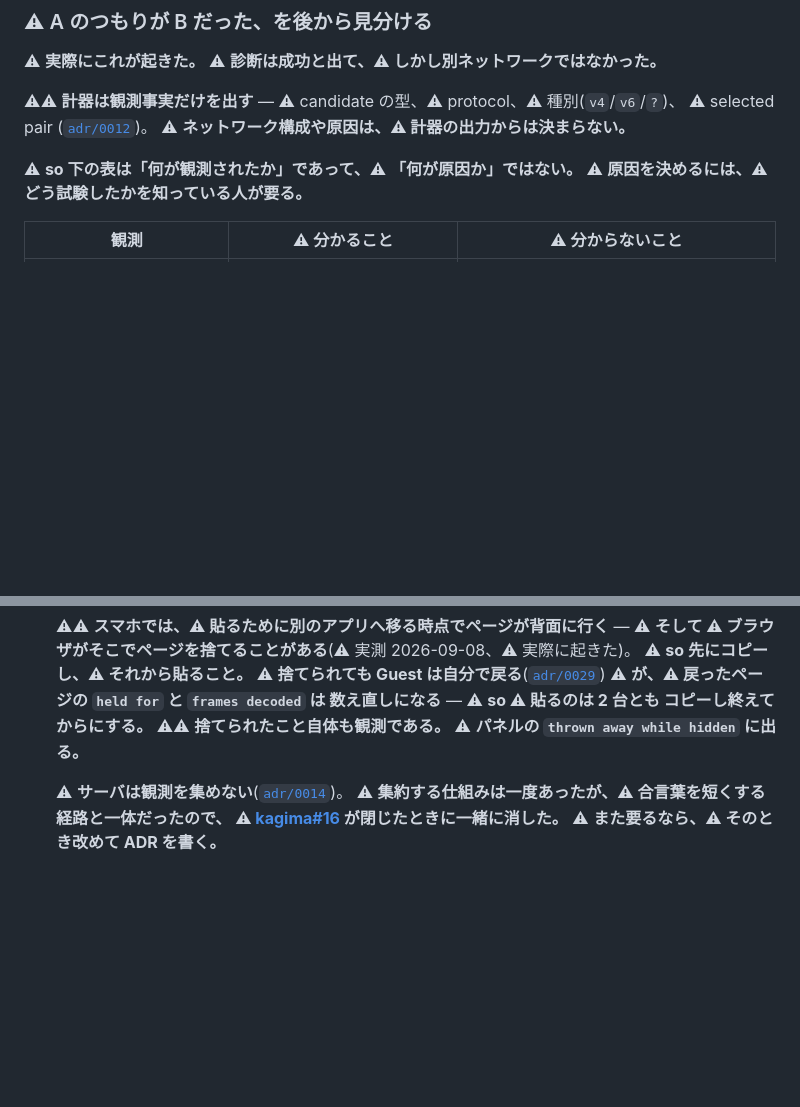
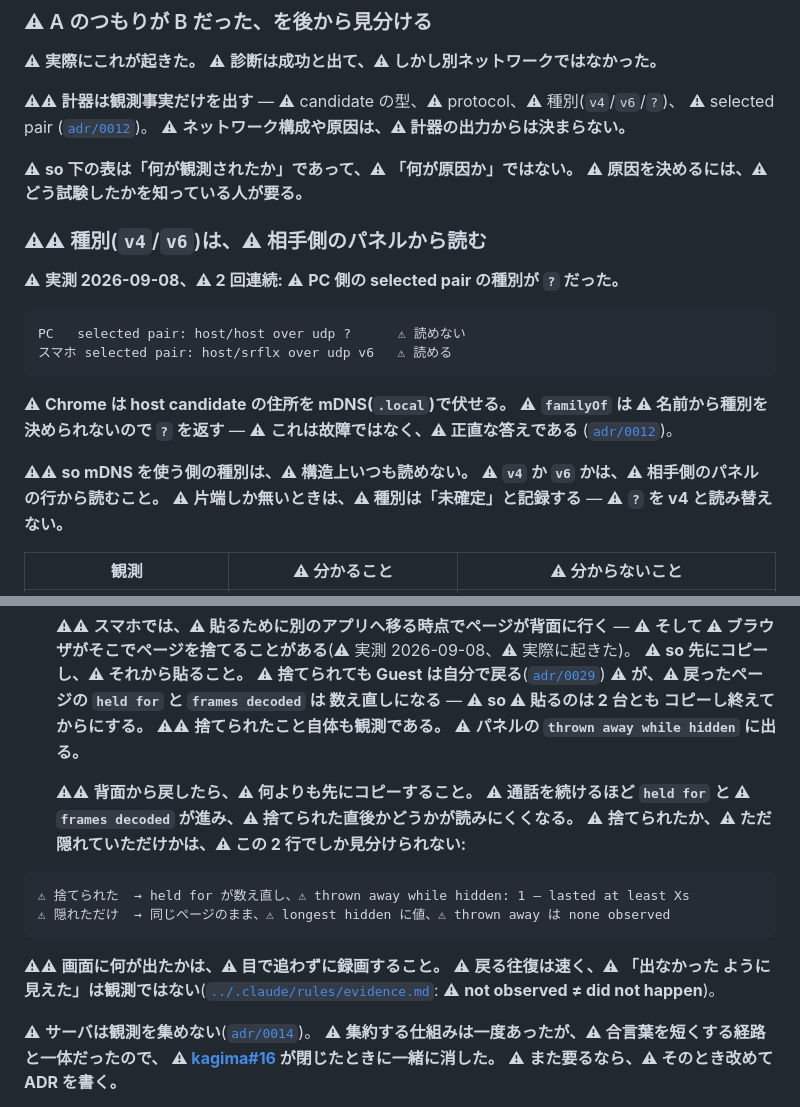
Before and after one commit to hidetzu/kagima, a Markdown page: docs/FIELD-TEST.md, 2 parts joined by grey strips. Drawn GitHub-style; blank space fills up the shorter version.

Commit message:
docs(field-test): 種別は相手側から読む、⚠ 戻ったら先にコピーする
⚠ **実測 2026-09-08 の 2 回で分かったこと。**

## ⚠ 種別が読めるのは片端だけ

⚠ **PC 側の selected pair の種別が 2 回連続で `?` だった。**

    PC     selected pair: host/host over udp ?      ⚠ 読めない
    スマホ  selected pair: host/srflx over udp v6    ⚠ 読める

⚠ **Chrome は host candidate の住所を mDNS(`.local`)で伏せる。**
⚠ **`familyOf` は名前から種別を決められないので `?` を返す** — ⚠ **故障ではなく、正直な答えである。**
⚠⚠ **so mDNS を使う側の種別は、⚠ 構造上いつも読めない。** ⚠ **相手側のパネルから読む。**
⚠ **片端しか無いときは「未確定」と記録する** — ⚠ **`?` を v4 と読み替えない。**

## ⚠ 背面から戻したら、先にコピーする

⚠ **通話を続けるほど `held for` と `frames decoded` が進み、⚠ 捨てられた直後かどうかが
読みにくくなる。** ⚠ **捨てられたのか隠れただけかは、⚠ パネルの 2 行でしか見分けられない。**

⚠ **そして画面に何が出たかは 録画する。** ⚠ **戻る往復は速く、⚠ 「出なかったように見えた」は
観測ではない**(`.claude/rules/evidence.md`: ⚠ **not observed ≠ did not happen**)。
⚠ **実際、⚠ 今日それが起きた** — ⚠ **入室フォームが出たかどうかを、⚠ 目で確かめられなかった。**

````diff
--- a/docs/FIELD-TEST.md
+++ b/docs/FIELD-TEST.md
@@ -169,6 +169,23 @@ curl -s -X POST "$TUNNEL/api/rooms" | grep -o '"shareUrl":"[^"]*"'
 ⚠ **so 下の表は「何が観測されたか」であって、⚠ 「何が原因か」ではない。**
 ⚠ **原因を決めるには、⚠ どう試験したかを知っている人が要る。**
 
+### ⚠⚠ 種別(`v4`/`v6`)は、⚠ 相手側のパネルから読む
+
+⚠ **実測 2026-09-08、⚠ 2 回連続:** ⚠ **PC 側の selected pair の種別が `?` だった。**
+
+```text
+PC   selected pair: host/host over udp ?      ⚠ 読めない
+スマホ selected pair: host/srflx over udp v6   ⚠ 読める
+```
+
+⚠ **Chrome は host candidate の住所を mDNS(`.local`)で伏せる。** ⚠ **`familyOf` は
+⚠ 名前から種別を決められないので `?` を返す** — ⚠ **これは故障ではなく、⚠ 正直な答えである**
+([`adr/0012`](adr/0012-let-the-diagnostics-say-the-address-family-and-nothing-more.md))。
+
+⚠⚠ **so mDNS を使う側の種別は、⚠ 構造上いつも読めない。**
+⚠ **`v4` か `v6` かは、⚠ **相手側のパネル** の行から読むこと。**
+⚠ **片端しか無いときは、⚠ 種別は「未確定」と記録する** — ⚠ **`?` を v4 と読み替えない。**
+
 | 観測 | ⚠ 分かること | ⚠ 分からないこと |
 |---|---|---|
 | `srflx` または `relay` が selected pair に出る | ⚠ **reflexive / relay 経由の経路が選ばれた** | — |
@@ -213,6 +230,19 @@ curl -s -X POST "$TUNNEL/api/rooms" | grep -o '"shareUrl":"[^"]*"'
    ⚠ **が、⚠ 戻ったページの `held for` と `frames decoded` は 数え直しになる** — ⚠ **so
    ⚠ 貼るのは 2 台とも コピーし終えてからにする。**
    ⚠⚠ **捨てられたこと自体も観測である。** ⚠ **パネルの `thrown away while hidden` に出る。**
+
+   ⚠⚠ **背面から戻したら、⚠ 何よりも先にコピーすること。** ⚠ **通話を続けるほど `held for` と
+   ⚠ `frames decoded` が進み、⚠ 捨てられた直後かどうかが読みにくくなる。**
+   ⚠ **捨てられたか、⚠ ただ隠れていただけかは、⚠ この 2 行でしか見分けられない:**
+
+```text
+⚠ 捨てられた  → held for が数え直し、⚠ thrown away while hidden: 1 — lasted at least Xs
+⚠ 隠れただけ  → 同じページのまま、⚠ longest hidden に値、⚠ thrown away は none observed
+```
+
+   ⚠⚠ **画面に何が出たかは、⚠ 目で追わずに録画すること。** ⚠ **戻る往復は速く、⚠ 「出なかった
+   ように見えた」は観測ではない**([`../.claude/rules/evidence.md`](../.claude/rules/evidence.md):
+   ⚠ **not observed ≠ did not happen**)。
 
    ⚠ **サーバは観測を集めない**([`adr/0014`](adr/0014-retire-the-field-test-mode-now-that-kagima-16-is-closed.md))。
    ⚠ **集約する仕組みは一度あったが、⚠ 合言葉を短くする経路と一体だったので、
````
